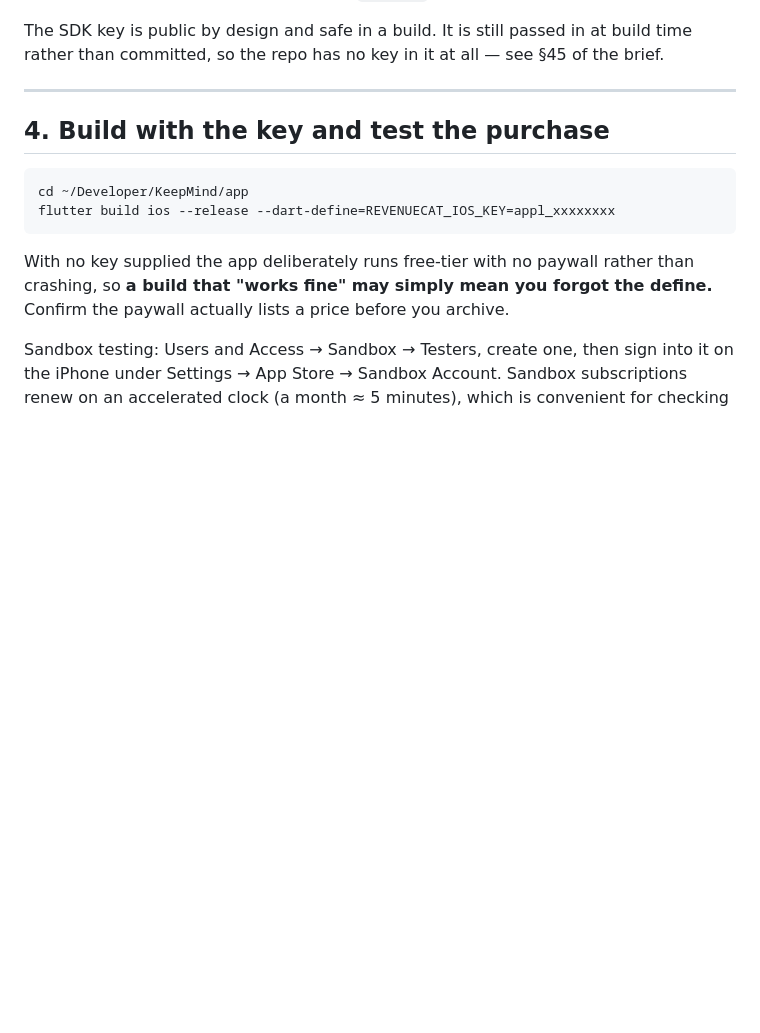
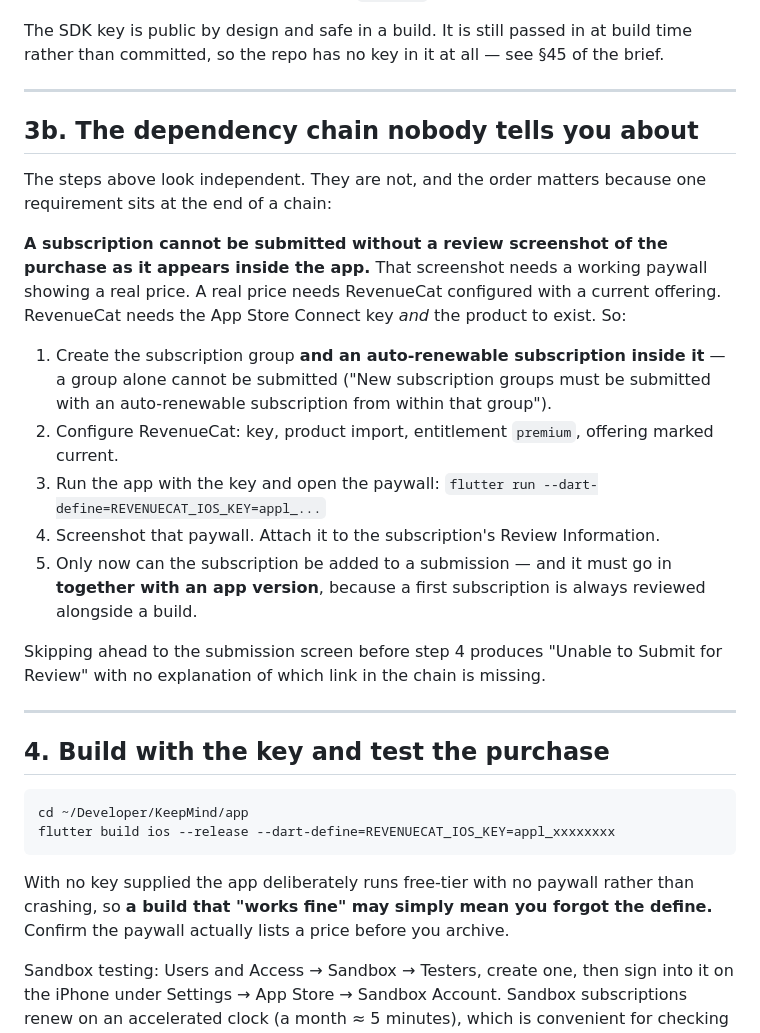
Before and after one commit to dleventis/KeepMind, a Markdown page: docs/RELEASE_CHECKLIST.md, the part around the change. Rendered like a GitHub page; blank space fills up the shorter version.

Commit message:
Document the subscription submission dependency chain
The IAP review screenshot requires a working paywall, which requires
RevenueCat configured, which requires the product to exist. The checklist
listed these as independent steps.

Co-Authored-By: Claude Opus 5 <noreply@anthropic.com>
Claude-Session: https://claude.ai/code/session_01EmLAKj4LUEGu3wdD5Z63aA

```diff
--- a/docs/RELEASE_CHECKLIST.md
+++ b/docs/RELEASE_CHECKLIST.md
@@ -117,6 +117,37 @@ reviewed alongside the first build that references it.
 The SDK key is public by design and safe in a build. It is still passed
 in at build time rather than committed, so the repo has no key in it at
 all — see §45 of the brief.
+
+---
+
+## 3b. The dependency chain nobody tells you about
+
+The steps above look independent. They are not, and the order matters
+because one requirement sits at the end of a chain:
+
+**A subscription cannot be submitted without a review screenshot of the
+purchase as it appears inside the app.** That screenshot needs a working
+paywall showing a real price. A real price needs RevenueCat configured
+with a current offering. RevenueCat needs the App Store Connect key *and*
+the product to exist. So:
+
+1. Create the subscription group **and an auto-renewable subscription
+   inside it** — a group alone cannot be submitted ("New subscription
+   groups must be submitted with an auto-renewable subscription from
+   within that group").
+2. Configure RevenueCat: key, product import, entitlement `premium`,
+   offering marked current.
+3. Run the app with the key and open the paywall:
+   `flutter run --dart-define=REVENUECAT_IOS_KEY=appl_...`
+4. Screenshot that paywall. Attach it to the subscription's Review
+   Information.
+5. Only now can the subscription be added to a submission — and it must
+   go in **together with an app version**, because a first subscription
+   is always reviewed alongside a build.
+
+Skipping ahead to the submission screen before step 4 produces "Unable to
+Submit for Review" with no explanation of which link in the chain is
+missing.
 
 ---
 
```
